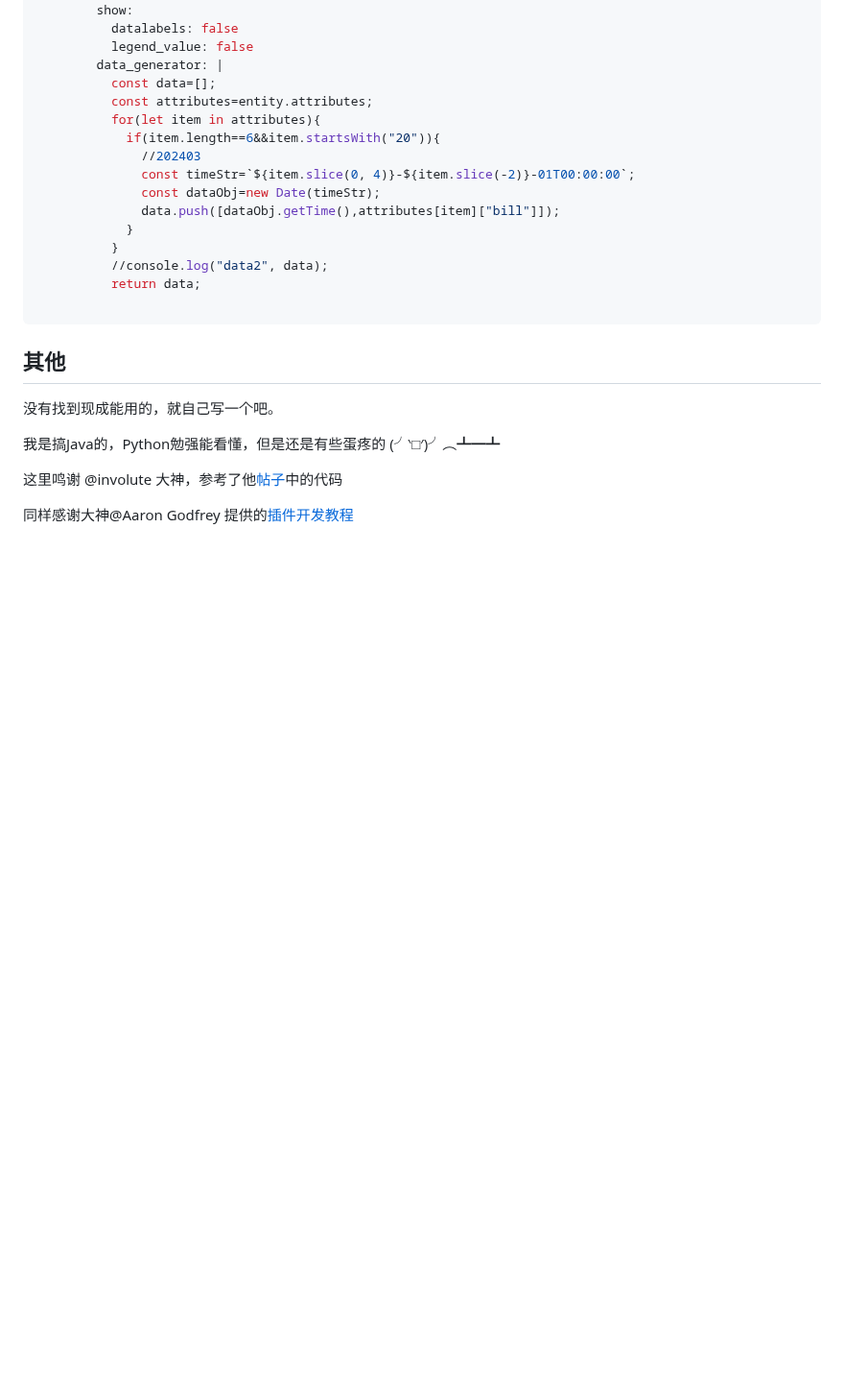
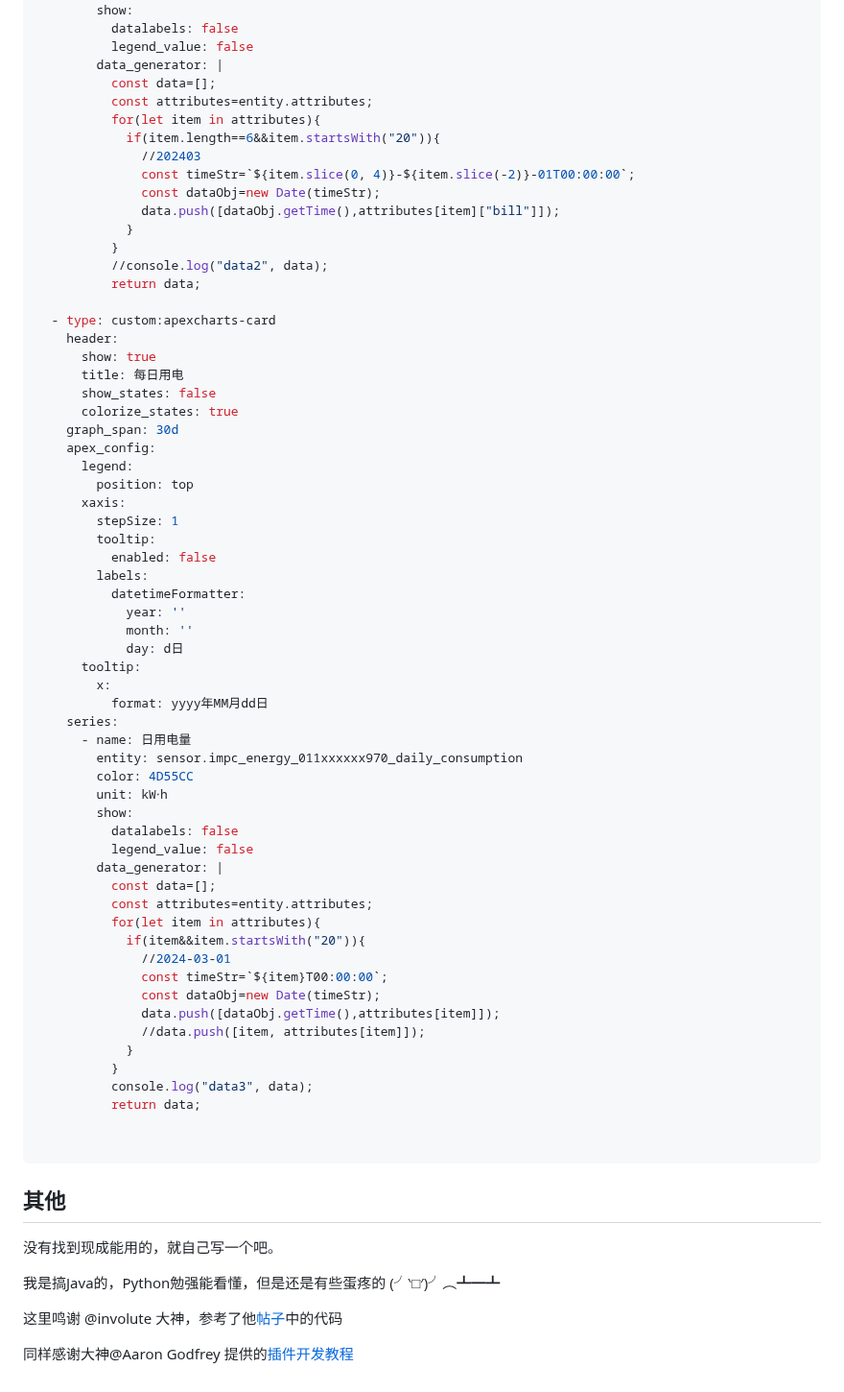
Before and after one commit to NiaoBlush/impc_energy, a Markdown page: README.md, the part around one of its changes. Shown at 96% size. Rendered like a GitHub page; blank space fills up the shorter version.

Commit message:
更新文档

````diff
--- a/README.md
+++ b/README.md
@@ -170,6 +179,52 @@ cards:
           //console.log("data2", data);
           return data;
 
+  - type: custom:apexcharts-card
+    header:
+      show: true
+      title: 每日用电
+      show_states: false
+      colorize_states: true
+    graph_span: 30d
+    apex_config:
+      legend:
+        position: top
+      xaxis:
+        stepSize: 1
+        tooltip:
+          enabled: false
+        labels:
+          datetimeFormatter:
+            year: ''
+            month: ''
+            day: d日
+      tooltip:
+        x:
+          format: yyyy年MM月dd日
+    series:
+      - name: 日用电量
+        entity: sensor.impc_energy_011xxxxxx970_daily_consumption
+        color: 4D55CC
+        unit: kW⋅h
+        show:
+          datalabels: false
+          legend_value: false
+        data_generator: |
+          const data=[];
+          const attributes=entity.attributes;
+          for(let item in attributes){
+            if(item&&item.startsWith("20")){
+              //2024-03-01
+              const timeStr=`${item}T00:00:00`;
+              const dataObj=new Date(timeStr);
+              data.push([dataObj.getTime(),attributes[item]]);
+              //data.push([item, attributes[item]]);
+            }
+          }
+          console.log("data3", data);
+          return data;
+
+
 ```
 
 ## 其他
````
Also changed, not shown: other parts of README.md (+10 -1 lines), img/chart_daily_consumption.png (added), img/config_helper.png, img/config_mdej.png (added), img/entities_created.png, img/entities_detail.png (added), img/sensor_daily_consumption.png (added).
